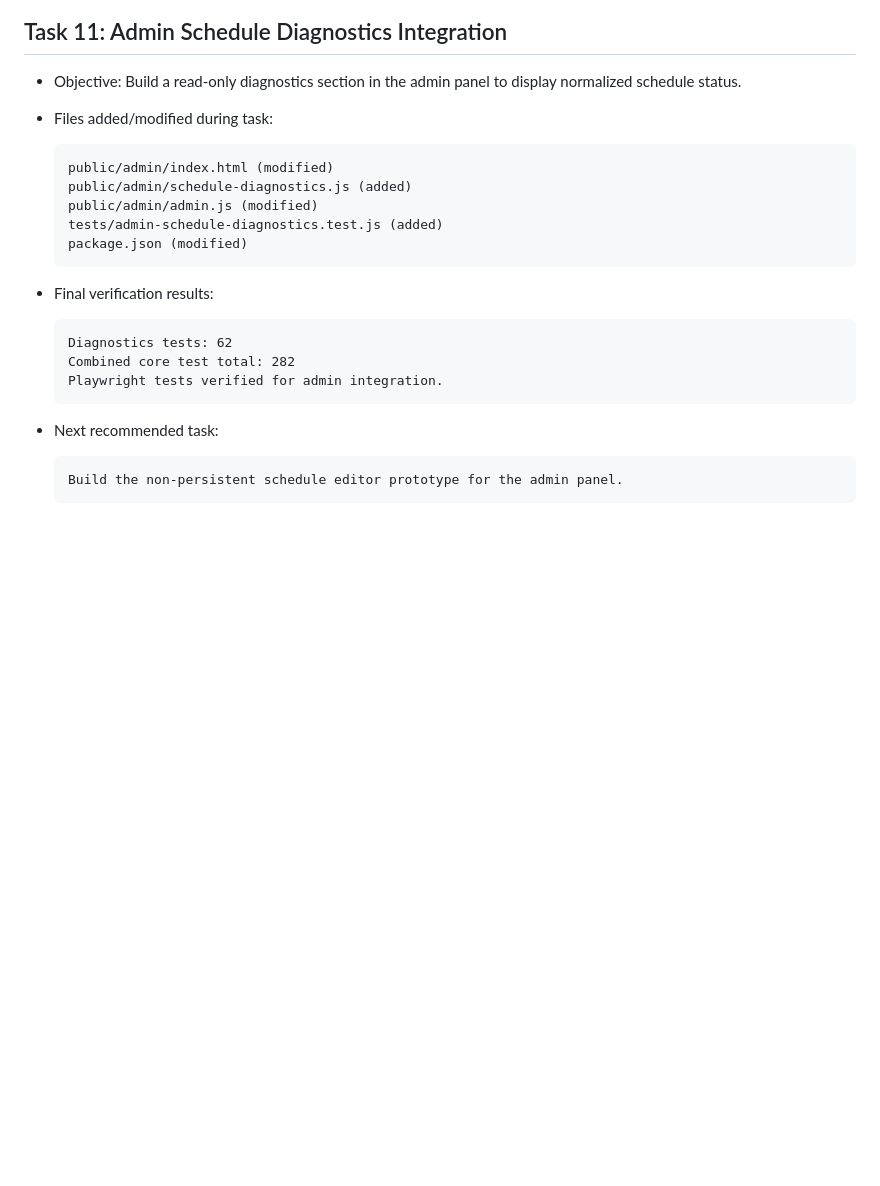
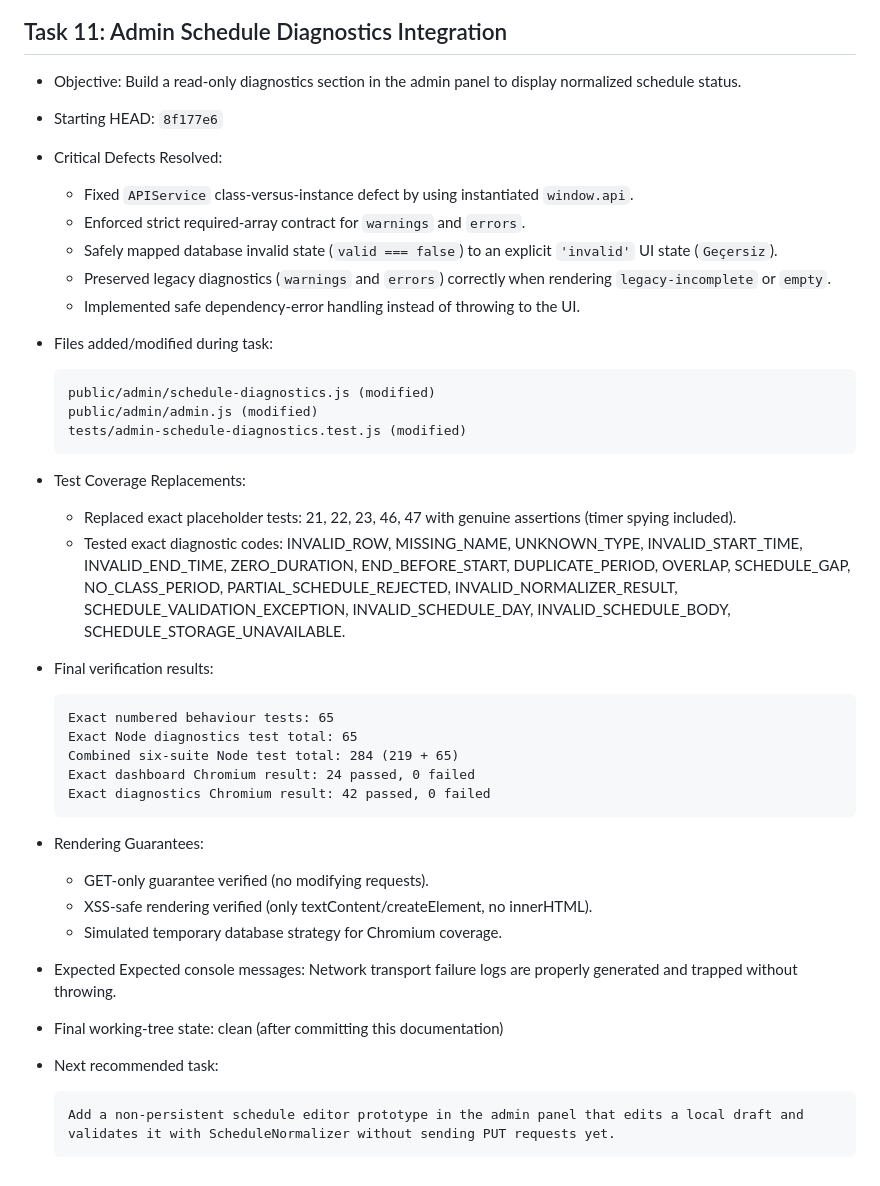
Before and after one commit to bingoweb/Classroom, a Markdown page: AI_PROJECT_CONTEXT.md, the part around the change. GitHub-like rendering; blank space fills up the shorter version.

Commit message:
docs: correct admin schedule diagnostics results

````diff
--- a/AI_PROJECT_CONTEXT.md
+++ b/AI_PROJECT_CONTEXT.md
@@ -1162,24 +1162,40 @@ Rules:
 ## Task 11: Admin Schedule Diagnostics Integration
 
 * Objective: Build a read-only diagnostics section in the admin panel to display normalized schedule status.
+* Starting HEAD: `8f177e6`
+* Critical Defects Resolved:
+  * Fixed `APIService` class-versus-instance defect by using instantiated `window.api`.
+  * Enforced strict required-array contract for `warnings` and `errors`.
+  * Safely mapped database invalid state (`valid === false`) to an explicit `'invalid'` UI state (`Geçersiz`).
+  * Preserved legacy diagnostics (`warnings` and `errors`) correctly when rendering `legacy-incomplete` or `empty`.
+  * Implemented safe dependency-error handling instead of throwing to the UI.
 * Files added/modified during task:
 
   ```text
-  public/admin/index.html (modified)
-  public/admin/schedule-diagnostics.js (added)
+  public/admin/schedule-diagnostics.js (modified)
   public/admin/admin.js (modified)
-  tests/admin-schedule-diagnostics.test.js (added)
-  package.json (modified)
+  tests/admin-schedule-diagnostics.test.js (modified)
   ```
+* Test Coverage Replacements:
+  * Replaced exact placeholder tests: 21, 22, 23, 46, 47 with genuine assertions (timer spying included).
+  * Tested exact diagnostic codes: INVALID_ROW, MISSING_NAME, UNKNOWN_TYPE, INVALID_START_TIME, INVALID_END_TIME, ZERO_DURATION, END_BEFORE_START, DUPLICATE_PERIOD, OVERLAP, SCHEDULE_GAP, NO_CLASS_PERIOD, PARTIAL_SCHEDULE_REJECTED, INVALID_NORMALIZER_RESULT, SCHEDULE_VALIDATION_EXCEPTION, INVALID_SCHEDULE_DAY, INVALID_SCHEDULE_BODY, SCHEDULE_STORAGE_UNAVAILABLE.
 * Final verification results:
 
   ```text
-  Diagnostics tests: 62
-  Combined core test total: 282
-  Playwright tests verified for admin integration.
+  Exact numbered behaviour tests: 65
+  Exact Node diagnostics test total: 65
+  Combined six-suite Node test total: 284 (219 + 65)
+  Exact dashboard Chromium result: 24 passed, 0 failed
+  Exact diagnostics Chromium result: 42 passed, 0 failed
   ```
+* Rendering Guarantees:
+  * GET-only guarantee verified (no modifying requests).
+  * XSS-safe rendering verified (only textContent/createElement, no innerHTML).
+  * Simulated temporary database strategy for Chromium coverage.
+* Expected Expected console messages: Network transport failure logs are properly generated and trapped without throwing.
+* Final working-tree state: clean (after committing this documentation)
 * Next recommended task:
 
   ```text
-  Build the non-persistent schedule editor prototype for the admin panel.
+  Add a non-persistent schedule editor prototype in the admin panel that edits a local draft and validates it with ScheduleNormalizer without sending PUT requests yet.
   ```
````
